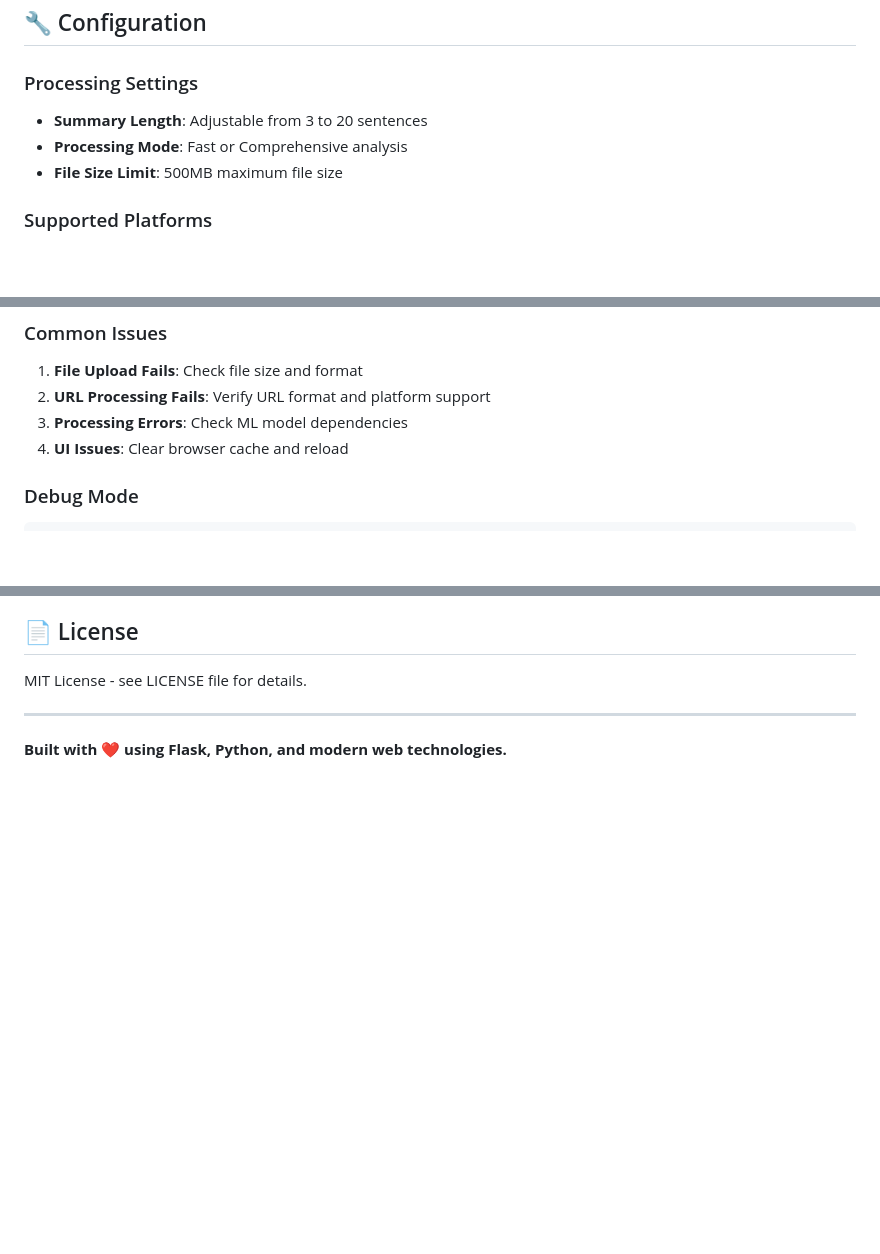
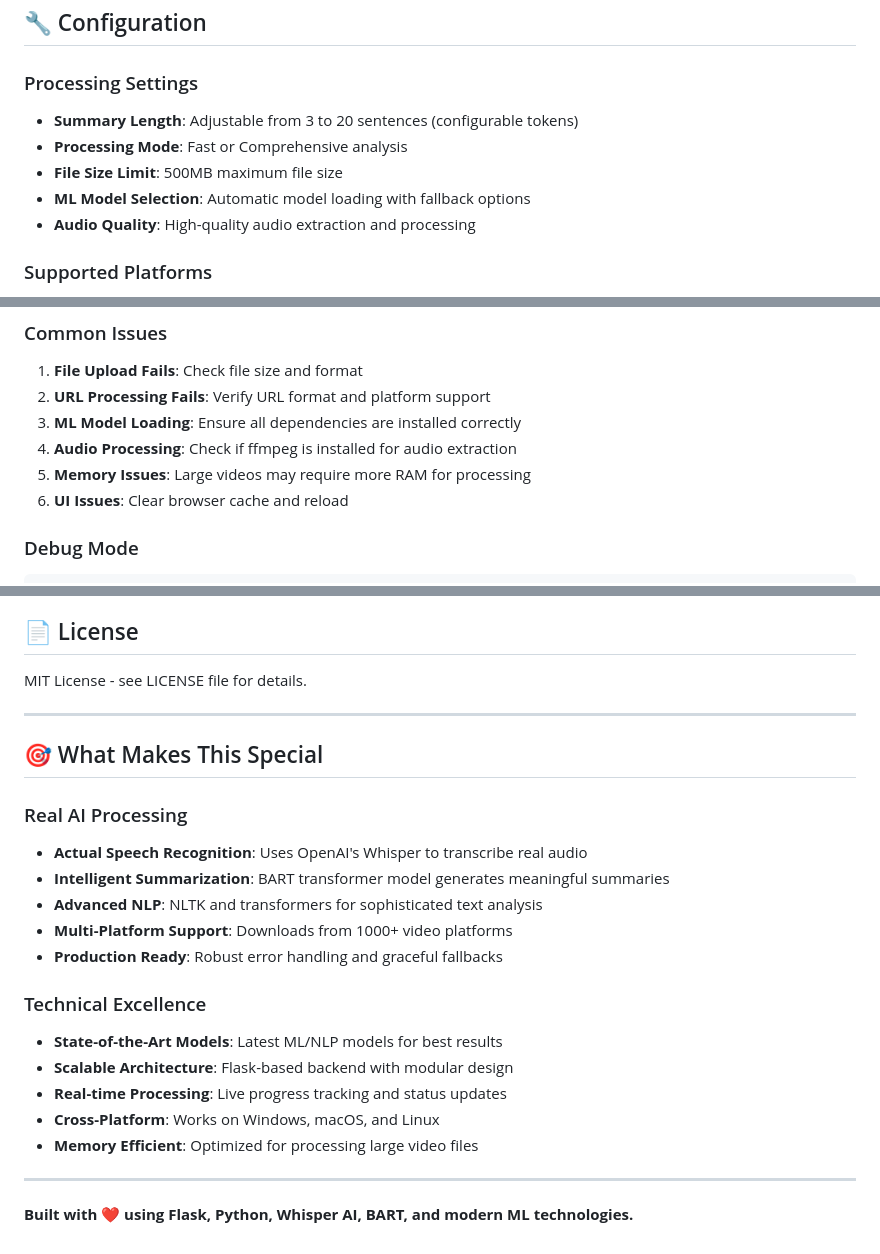
Before and after one commit to nandana-das/video_summariser, a Markdown page: README.md, 3 parts joined by grey strips. GitHub-like rendering; blank space fills up the shorter version.

````diff
--- a/README.md
+++ b/README.md
@@ -81,9 +101,11 @@ video_summariser/
 ## 🔧 Configuration
 
 ### Processing Settings
-- **Summary Length**: Adjustable from 3 to 20 sentences
+- **Summary Length**: Adjustable from 3 to 20 sentences (configurable tokens)
 - **Processing Mode**: Fast or Comprehensive analysis
 - **File Size Limit**: 500MB maximum file size
+- **ML Model Selection**: Automatic model loading with fallback options
+- **Audio Quality**: High-quality audio extraction and processing
 
 ### Supported Platforms
 - YouTube, Vimeo, Instagram, TikTok
@@ -151,8 +173,10 @@ Edit `static/js/app.js` to customize:
 ### Common Issues
 1. **File Upload Fails**: Check file size and format
 2. **URL Processing Fails**: Verify URL format and platform support
-3. **Processing Errors**: Check ML model dependencies
-4. **UI Issues**: Clear browser cache and reload
+3. **ML Model Loading**: Ensure all dependencies are installed correctly
+4. **Audio Processing**: Check if ffmpeg is installed for audio extraction
+5. **Memory Issues**: Large videos may require more RAM for processing
+6. **UI Issues**: Clear browser cache and reload
 
 ### Debug Mode
 ```bash
@@ -182,4 +206,22 @@ MIT License - see LICENSE file for details.
 
 ---
 
-**Built with ❤️ using Flask, Python, and modern web technologies.**
+## 🎯 What Makes This Special
+
+### Real AI Processing
+- **Actual Speech Recognition**: Uses OpenAI's Whisper to transcribe real audio
+- **Intelligent Summarization**: BART transformer model generates meaningful summaries
+- **Advanced NLP**: NLTK and transformers for sophisticated text analysis
+- **Multi-Platform Support**: Downloads from 1000+ video platforms
+- **Production Ready**: Robust error handling and graceful fallbacks
+
+### Technical Excellence
+- **State-of-the-Art Models**: Latest ML/NLP models for best results
+- **Scalable Architecture**: Flask-based backend with modular design
+- **Real-time Processing**: Live progress tracking and status updates
+- **Cross-Platform**: Works on Windows, macOS, and Linux
+- **Memory Efficient**: Optimized for processing large video files
+
+---
+
+**Built with ❤️ using Flask, Python, Whisper AI, BART, and modern ML technologies.**
````
Also changed, not shown: other parts of README.md (+31 -11 lines).
